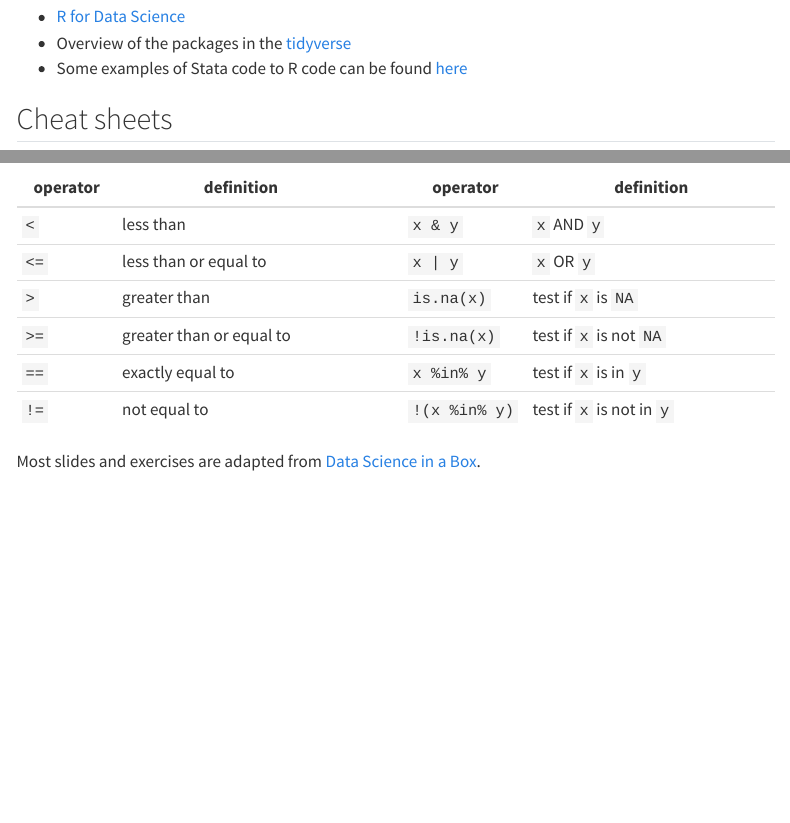
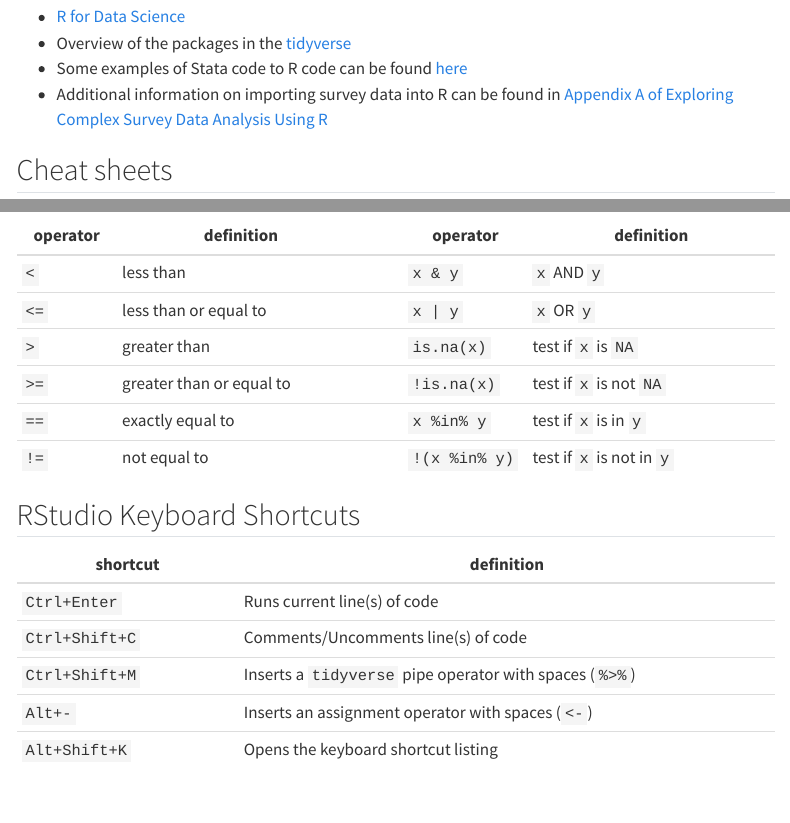
Before and after one commit to rpowell-fmg/daro-training-site, a Quarto document (index.qmd): the page in a window 1100 px wide, from 170 px down, and a second part further down, joined at a grey line. Rendered offline with R 4.5, knitr and Pandoc in place of Quarto, with nearby package versions; menus at the side of the page are left out.

Commit message:
Updating Resources

```diff
--- a/index.qmd
+++ b/index.qmd
@@ -6,9 +6,10 @@ All slides and exercises will be posted here throughout the week!
 
 ## Resources
 
--    [R for Data Science](https://r4ds.hadley.nz/)
--    Overview of the packages in the [tidyverse](https://tidyverse.tidyverse.org/)
+-   [R for Data Science](https://r4ds.hadley.nz/)
+-   Overview of the packages in the [tidyverse](https://tidyverse.tidyverse.org/)
 -   Some examples of Stata code to R code can be found [here](https://rstudio.github.io/cheatsheets/stata2r.pdf)
+-   Additional information on importing survey data into R can be found in [Appendix A of Exploring Complex Survey Data Analysis Using R](https://tidy-survey-r.github.io/tidy-survey-book/importing-survey-data-into-r.html)
 
 ## Cheat sheets
 
@@ -36,6 +37,18 @@ All slides and exercises will be posted here throughout the week!
 | `==` | exactly equal to |  | `x %in% y` | test if `x` is in `y` |
 | `!=` | not equal to |  | `!(x %in% y)` | test if `x` is not in `y` |
 
+## RStudio Keyboard Shortcuts
+
+| shortcut | definition |
+|----------|------------------------|
+| `Ctrl+Enter` | Runs current line(s) of code |
+| `Ctrl+Shift+C` | Comments/Uncomments line(s) of code |
+| `Ctrl+Shift+M` | Inserts a `tidyverse` pipe operator with spaces (` %>% `) |
+| `Alt+-` | Inserts an assignment operator with spaces (` <- `) |
+| `Alt+Shift+K` | Opens the keyboard shortcut listing |
+
+<br>
+----------------------------------------------------------------------------------
 ::: footnote
 Most slides and exercises are adapted from [Data Science in a
 Box](https://datasciencebox.org/).
```
Also changed, not shown: docs/search.json, 1 other file.
